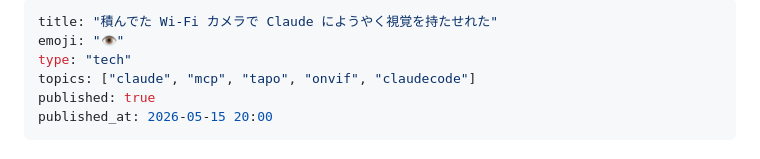
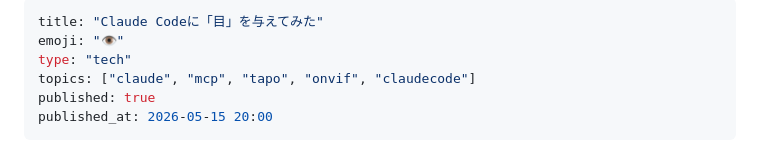
Before and after one commit to optimisuke/zenn-content, a Markdown page: articles/wifi-cam-mcp-claude.md, the part around the change. Rendered like a GitHub page.

Commit message:
Update Wi-Fi camera article title

```diff
--- a/articles/wifi-cam-mcp-claude.md
+++ b/articles/wifi-cam-mcp-claude.md
@@ -1,5 +1,5 @@
 ---
-title: "積んでた Wi-Fi カメラで Claude にようやく視覚を持たせれた"
+title: "Claude Codeに「目」を与えてみた"
 emoji: "👁️"
 type: "tech"
 topics: ["claude", "mcp", "tapo", "onvif", "claudecode"]
```
